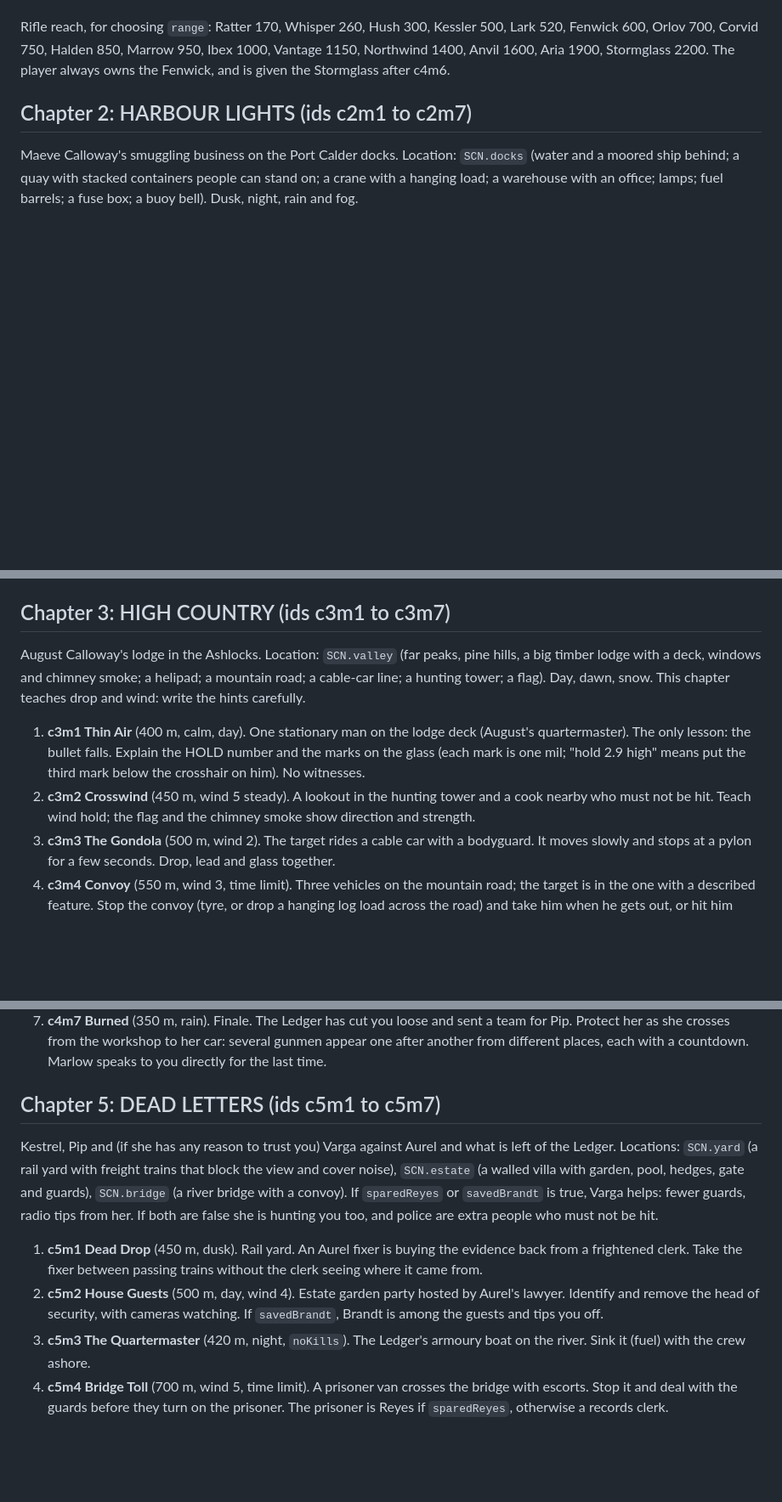
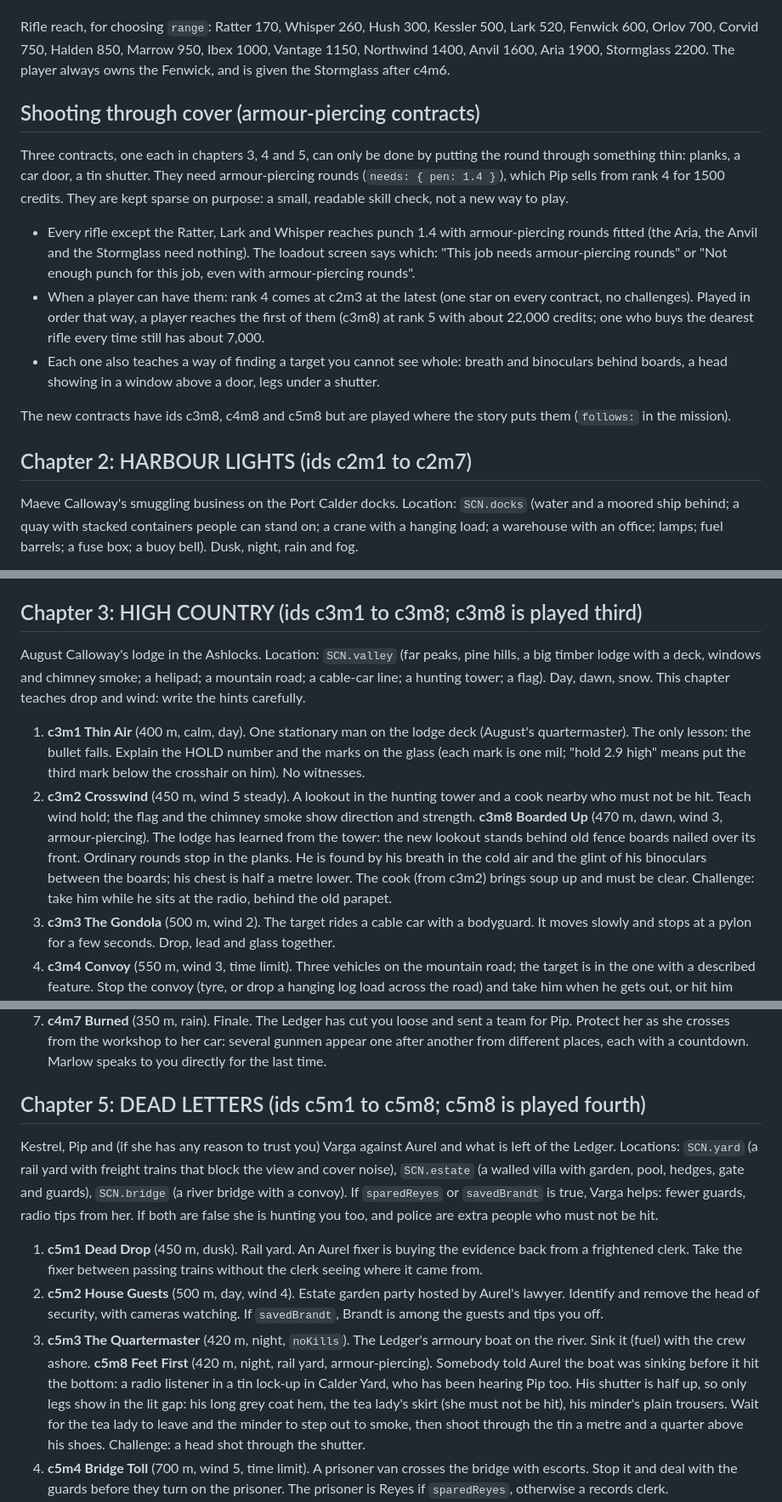
Before and after one commit to mckouenkendall-design/Cold-Bore, a Markdown page: docs/STORY.md, 3 parts joined by grey strips. Shown at 85% size. Drawn GitHub-style; blank space fills up the shorter version.

```diff
--- a/docs/STORY.md
+++ b/docs/STORY.md
@@ -60,6 +60,29 @@ Rifle reach, for choosing `range`: Ratter 170, Whisper 260, Hush 300, Kessler
 500, Lark 520, Fenwick 600, Orlov 700, Corvid 750, Halden 850, Marrow 950, Ibex
 1000, Vantage 1150, Northwind 1400, Anvil 1600, Aria 1900, Stormglass 2200.
 The player always owns the Fenwick, and is given the Stormglass after c4m6.
+
+## Shooting through cover (armour-piercing contracts)
+
+Three contracts, one each in chapters 3, 4 and 5, can only be done by putting
+the round through something thin: planks, a car door, a tin shutter. They need
+armour-piercing rounds (`needs: { pen: 1.4 }`), which Pip sells from rank 4 for
+1500 credits. They are kept sparse on purpose: a small, readable skill check,
+not a new way to play.
+
+- Every rifle except the Ratter, Lark and Whisper reaches punch 1.4 with
+  armour-piercing rounds fitted (the Aria, the Anvil and the Stormglass need
+  nothing). The loadout screen says which: "This job needs armour-piercing
+  rounds" or "Not enough punch for this job, even with armour-piercing rounds".
+- When a player can have them: rank 4 comes at c2m3 at the latest (one star on
+  every contract, no challenges). Played in order that way, a player reaches
+  the first of them (c3m8) at rank 5 with about 22,000 credits; one who buys
+  the dearest rifle every time still has about 7,000.
+- Each one also teaches a way of finding a target you cannot see whole: breath
+  and binoculars behind boards, a head showing in a window above a door, legs
+  under a shutter.
+
+The new contracts have ids c3m8, c4m8 and c5m8 but are played where the story
+puts them (`follows:` in the mission).
 
 ## Chapter 2: HARBOUR LIGHTS (ids c2m1 to c2m7)
 
@@ -96,7 +119,7 @@ lamps; fuel barrels; a fuse box; a buoy bell). Dusk, night, rain and fog.
    Marlow avoids the question. `after`: Maeve is gone and August has fled to
    the mountains.
 
-## Chapter 3: HIGH COUNTRY (ids c3m1 to c3m7)
+## Chapter 3: HIGH COUNTRY (ids c3m1 to c3m8; c3m8 is played third)
 
 August Calloway's lodge in the Ashlocks. Location: `SCN.valley` (far peaks,
 pine hills, a big timber lodge with a deck, windows and chimney smoke; a
@@ -110,6 +133,13 @@ dawn, snow. This chapter teaches drop and wind: write the hints carefully.
 2. **c3m2 Crosswind** (450 m, wind 5 steady). A lookout in the hunting tower
    and a cook nearby who must not be hit. Teach wind hold; the flag and the
    chimney smoke show direction and strength.
+   **c3m8 Boarded Up** (470 m, dawn, wind 3, armour-piercing). The lodge has
+   learned from the tower: the new lookout stands behind old fence boards
+   nailed over its front. Ordinary rounds stop in the planks. He is found by
+   his breath in the cold air and the glint of his binoculars between the
+   boards; his chest is half a metre lower. The cook (from c3m2) brings soup up
+   and must be clear. Challenge: take him while he sits at the radio, behind
+   the old parapet.
 3. **c3m3 The Gondola** (500 m, wind 2). The target rides a cable car with a
    bodyguard. It moves slowly and stops at a pylon for a few seconds. Drop,
    lead and glass together.
@@ -162,7 +199,7 @@ a window-cleaning cradle, neon, a far skyline). Cameras and fuse boxes.
    car: several gunmen appear one after another from different places, each
    with a countdown. Marlow speaks to you directly for the last time.
 
-## Chapter 5: DEAD LETTERS (ids c5m1 to c5m7)
+## Chapter 5: DEAD LETTERS (ids c5m1 to c5m8; c5m8 is played fourth)
 
 Kestrel, Pip and (if she has any reason to trust you) Varga against Aurel and
 what is left of the Ledger. Locations: `SCN.yard` (a rail yard with freight
@@ -180,6 +217,14 @@ extra people who must not be hit.
    watching. If `savedBrandt`, Brandt is among the guests and tips you off.
 3. **c5m3 The Quartermaster** (420 m, night, `noKills`). The Ledger's armoury
    boat on the river. Sink it (fuel) with the crew ashore.
+   **c5m8 Feet First** (420 m, night, rail yard, armour-piercing). Somebody
+   told Aurel the boat was sinking before it hit the bottom: a radio listener
+   in a tin lock-up in Calder Yard, who has been hearing Pip too. His shutter
+   is half up, so only legs show in the lit gap: his long grey coat hem, the
+   tea lady's skirt (she must not be hit), his minder's plain trousers. Wait
+   for the tea lady to leave and the minder to step out to smoke, then shoot
+   through the tin a metre and a quarter above his shoes. Challenge: a head
+   shot through the shutter.
 4. **c5m4 Bridge Toll** (700 m, wind 5, time limit). A prisoner van crosses the
    bridge with escorts. Stop it and deal with the guards before they turn on
    the prisoner. The prisoner is Reyes if `sparedReyes`, otherwise a records
```
Also changed, not shown: other parts of docs/STORY.md (+9 -2 lines), docs/MISSIONS.md (+40 -0 lines).
